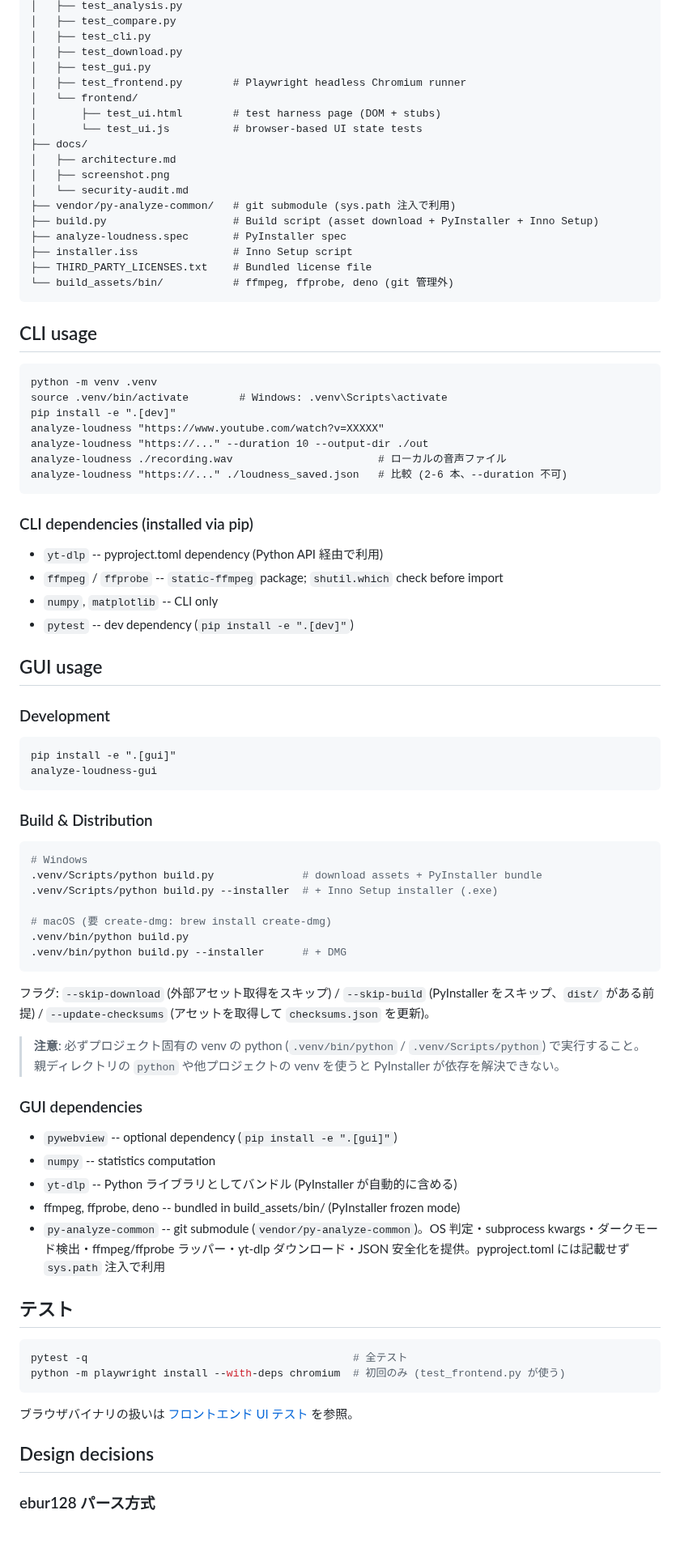
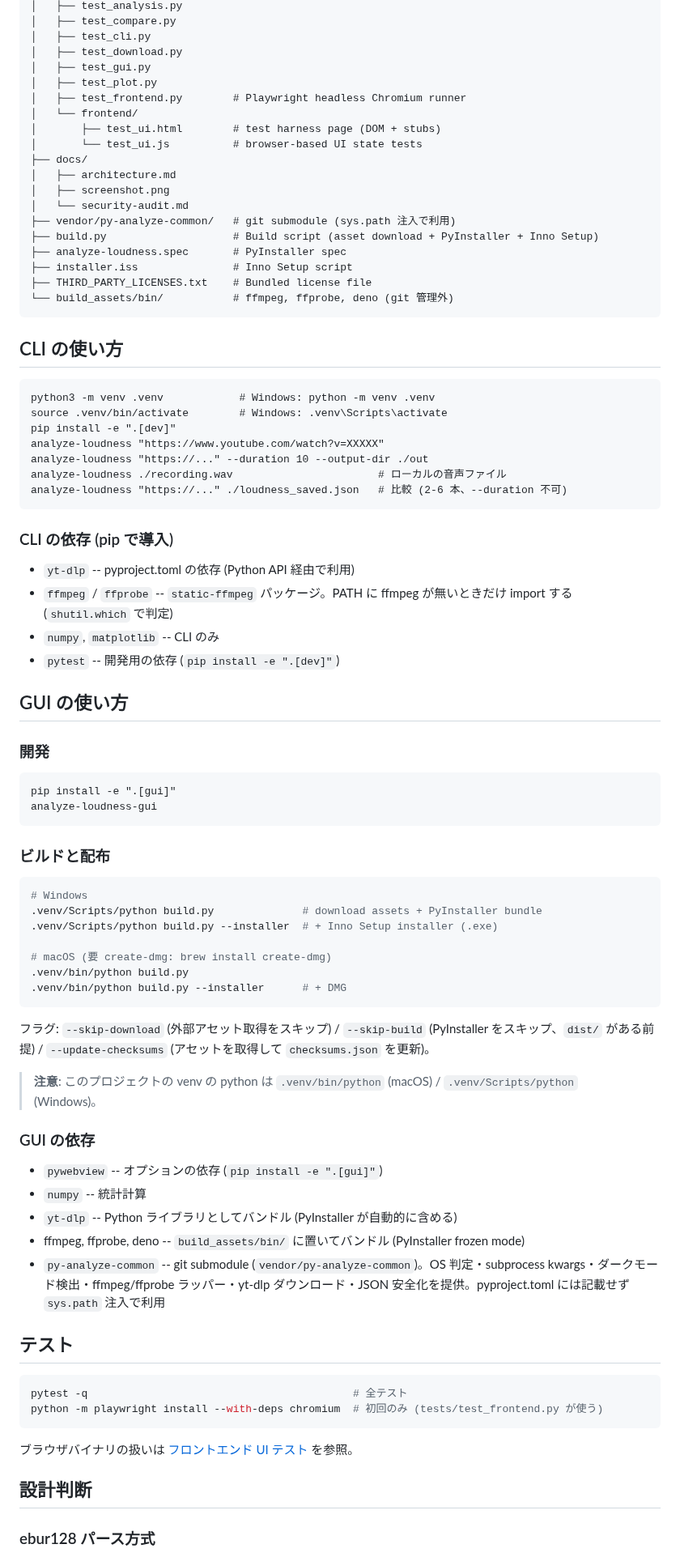
Before and after one commit to semnil/analyze-loudness, a Markdown page: CLAUDE.md, the part around one of its changes. Shown at 81% size. GitHub-like rendering; blank space fills up the shorter version.

````diff
--- a/CLAUDE.md
+++ b/CLAUDE.md
@@ -58,6 +49,7 @@ analyze-loudness/
 │   ├── test_cli.py
 │   ├── test_download.py
 │   ├── test_gui.py
+│   ├── test_plot.py
 │   ├── test_frontend.py        # Playwright headless Chromium runner
 │   └── frontend/
 │       ├── test_ui.html        # test harness page (DOM + stubs)
@@ -74,10 +66,10 @@ analyze-loudness/
 └── build_assets/bin/           # ffmpeg, ffprobe, deno (git 管理外)
 ```
 
-## CLI usage
+## CLI の使い方
 
 ```
-python -m venv .venv
+python3 -m venv .venv            # Windows: python -m venv .venv
 source .venv/bin/activate        # Windows: .venv\Scripts\activate
 pip install -e ".[dev]"
 analyze-loudness "https://www.youtube.com/watch?v=XXXXX"
@@ -86,23 +78,23 @@ analyze-loudness ./recording.wav                       # ローカルの音声
 analyze-loudness "https://..." ./loudness_saved.json   # 比較 (2-6 本、--duration 不可)
 ```
 
-### CLI dependencies (installed via pip)
+### CLI の依存 (pip で導入)
 
-- `yt-dlp` -- pyproject.toml dependency (Python API 経由で利用)
-- `ffmpeg` / `ffprobe` -- `static-ffmpeg` package; `shutil.which` check before import
-- `numpy`, `matplotlib` -- CLI only
-- `pytest` -- dev dependency (`pip install -e ".[dev]"`)
+- `yt-dlp` -- pyproject.toml の依存 (Python API 経由で利用)
+- `ffmpeg` / `ffprobe` -- `static-ffmpeg` パッケージ。PATH に ffmpeg が無いときだけ import する (`shutil.which` で判定)
+- `numpy`, `matplotlib` -- CLI のみ
+- `pytest` -- 開発用の依存 (`pip install -e ".[dev]"`)
 
-## GUI usage
+## GUI の使い方
 
-### Development
+### 開発
 
 ```
 pip install -e ".[gui]"
 analyze-loudness-gui
 ```
 
-### Build & Distribution
+### ビルドと配布
 
 ```bash
 # Windows
@@ -116,26 +108,26 @@ analyze-loudness-gui
 
 フラグ: `--skip-download` (外部アセット取得をスキップ) / `--skip-build` (PyInstaller をスキップ、`dist/` がある前提) / `--update-checksums` (アセットを取得して `checksums.json` を更新)。
 
-> **注意**: 必ずプロジェクト固有の venv の python (`.venv/bin/python` / `.venv/Scripts/python`) で実行すること。親ディレクトリの `python` や他プロジェクトの venv を使うと PyInstaller が依存を解決できない。
+> **注意**: このプロジェクトの venv の python は `.venv/bin/python` (macOS) / `.venv/Scripts/python` (Windows)。
 
-### GUI dependencies
+### GUI の依存
 
-- `pywebview` -- optional dependency (`pip install -e ".[gui]"`)
-- `numpy` -- statistics computation
+- `pywebview` -- オプションの依存 (`pip install -e ".[gui]"`)
+- `numpy` -- 統計計算
 - `yt-dlp` -- Python ライブラリとしてバンドル (PyInstaller が自動的に含める)
-- ffmpeg, ffprobe, deno -- bundled in build_assets/bin/ (PyInstaller frozen mode)
+- ffmpeg, ffprobe, deno -- `build_assets/bin/` に置いてバンドル (PyInstaller frozen mode)
 - `py-analyze-common` -- git submodule (`vendor/py-analyze-common`)。OS 判定・subprocess kwargs・ダークモード検出・ffmpeg/ffprobe ラッパー・yt-dlp ダウンロード・JSON 安全化を提供。pyproject.toml には記載せず `sys.path` 注入で利用
 
 ## テスト
 
 ```bash
 pytest -q                                          # 全テスト
-python -m playwright install --with-deps chromium  # 初回のみ (test_frontend.py が使う)
+python -m playwright install --with-deps chromium  # 初回のみ (tests/test_frontend.py が使う)
 ```
 
 ブラウザバイナリの扱いは [フロントエンド UI テスト](#フロントエンド-ui-テスト) を参照。
 
-## Design decisions
+## 設計判断
 
 ### ebur128 パース方式
 
````
Also changed, not shown: other parts of CLAUDE.md (+47 -67 lines).
